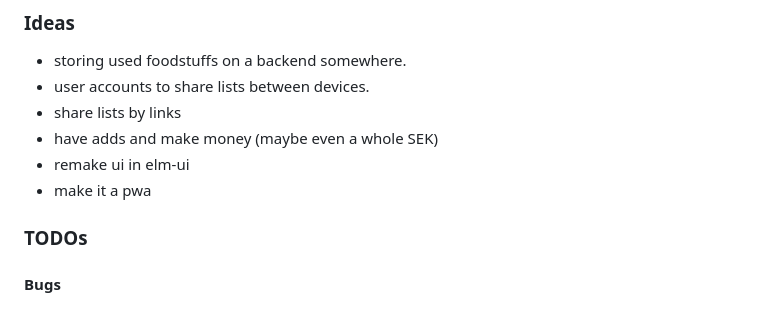
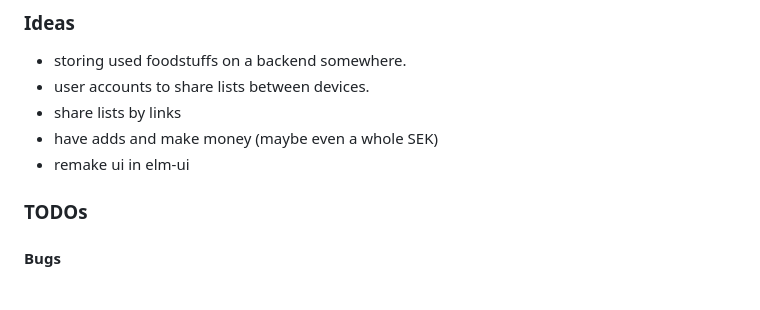
Before and after one commit to johan-st/strandersson.se, a Markdown page: Readme.md, the part around the change. Drawn GitHub-style.

Commit message:
Update Readme.md
remove done todo

```diff
--- a/Readme.md
+++ b/Readme.md
@@ -50,7 +50,6 @@ I built the module for the logic, state and encode/decode thereof first. I creat
 - share lists by links
 - have adds and make money (maybe even a whole SEK)
 - remake ui in elm-ui
-- make it a pwa
 
 ### TODOs
 
```
